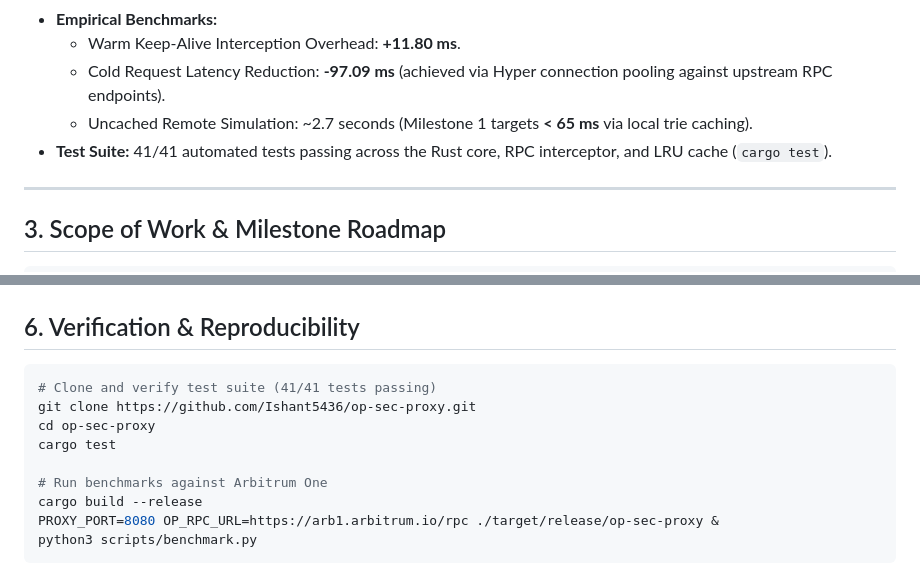
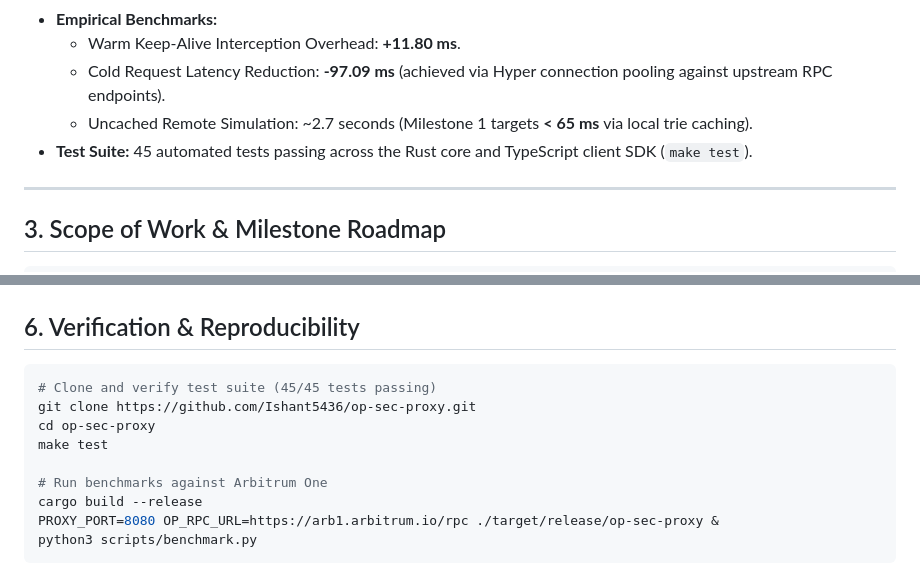
Before and after one commit to Ishant5436/op-sec-proxy, a Markdown page: ARBITRUM_GRANT_APPLICATION.md, 2 parts joined by grey strips. Rendered like a GitHub page.

Commit message:
docs(grant): harmonize Arbitrum test suite count with make test (45 passing tests)

````diff
--- a/ARBITRUM_GRANT_APPLICATION.md
+++ b/ARBITRUM_GRANT_APPLICATION.md
@@ -38,7 +38,7 @@ The core engine is implemented and open-sourced under the MIT license:
   - Warm Keep-Alive Interception Overhead: **+11.80 ms**.
   - Cold Request Latency Reduction: **-97.09 ms** (achieved via Hyper connection pooling against upstream RPC endpoints).
   - Uncached Remote Simulation: ~2.7 seconds (Milestone 1 targets **< 65 ms** via local trie caching).
-* **Test Suite:** 41/41 automated tests passing across the Rust core, RPC interceptor, and LRU cache (`cargo test`).
+* **Test Suite:** 45 automated tests passing across the Rust core and TypeScript client SDK (`make test`).
 
 ---
 
@@ -95,10 +95,10 @@ The core engine is implemented and open-sourced under the MIT license:
 ## 6. Verification & Reproducibility
 
 ```bash
-# Clone and verify test suite (41/41 tests passing)
+# Clone and verify test suite (45/45 tests passing)
 git clone https://github.com/Ishant5436/op-sec-proxy.git
 cd op-sec-proxy
-cargo test
+make test
 
 # Run benchmarks against Arbitrum One
 cargo build --release
````
